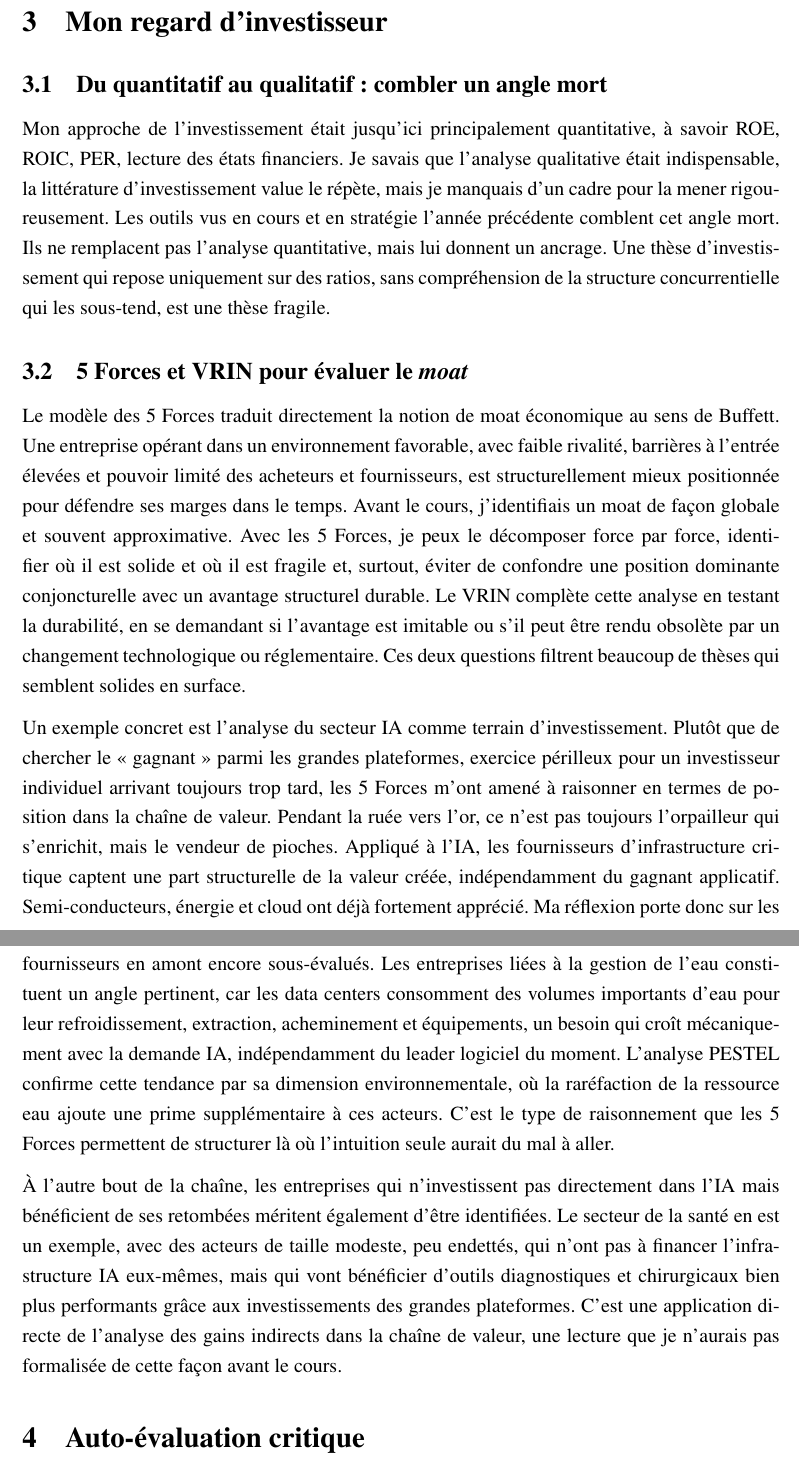
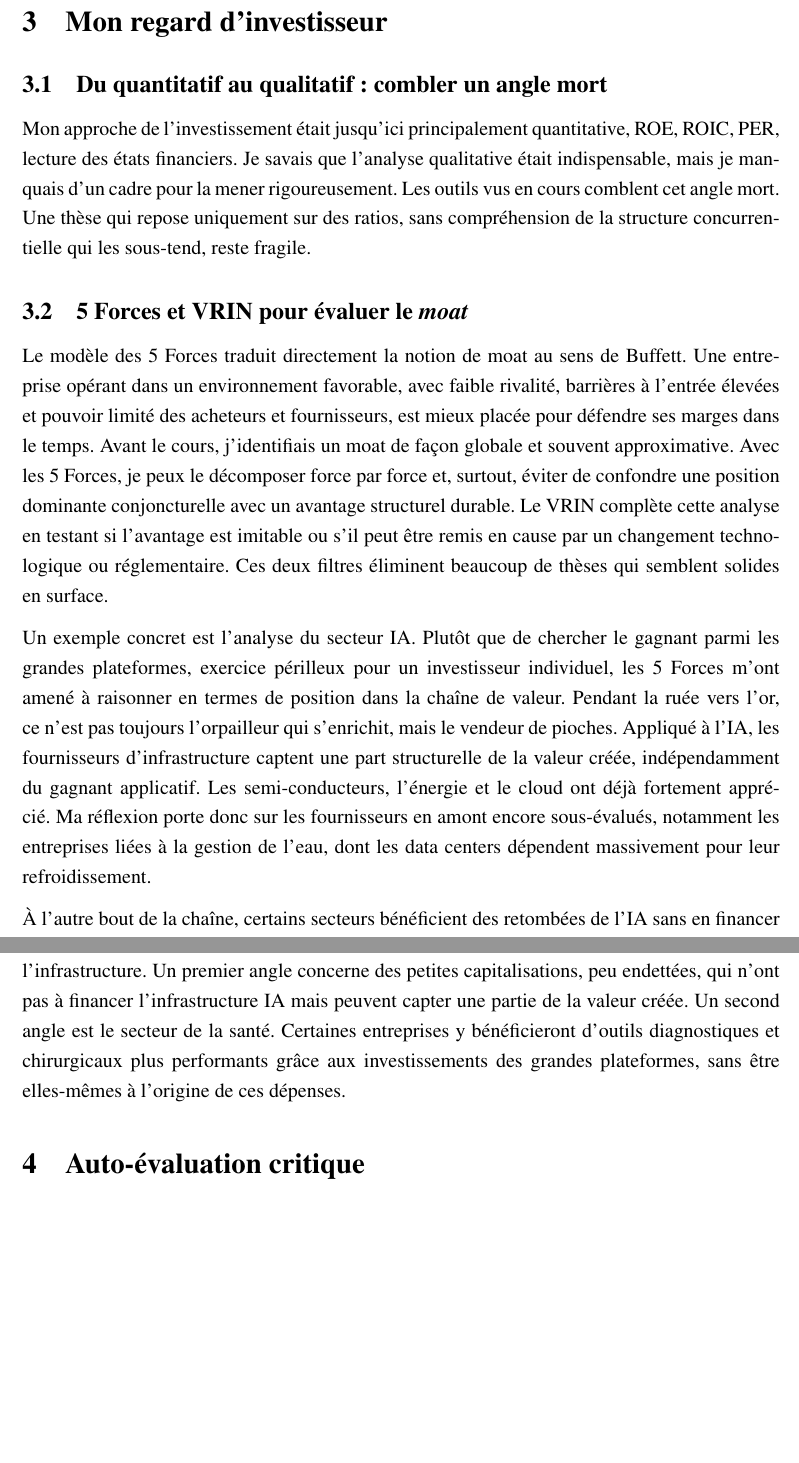
Before and after one commit to JeremSSJ/TRAVAIL-REFLEXIF-LATEX, a LaTeX document (main.tex): two parts of pages 5 and 6 of 7, joined at a grey line, cut so that both start at the same text, the shorter picture padded with empty space. Compiled offline with pdfLaTeX.

Commit message:
investisseur
Co-authored-by: Copilot <copilot@github.com>

```diff
--- a/main.tex
+++ b/main.tex
@@ -197,70 +197,54 @@ que mes avantages sont acquis pour toujours.
 \subsection{Du quantitatif au qualitatif : combler un angle mort}
 
 Mon approche de l'investissement était jusqu'ici
-principalement quantitative, à savoir ROE, ROIC, PER, lecture des
+principalement quantitative, ROE, ROIC, PER, lecture des
 états financiers. Je savais que l'analyse qualitative était
-indispensable, la littérature d'investissement value le
-répète, mais je manquais d'un cadre pour la mener
-rigoureusement. Les outils vus en cours et en stratégie
-l'année précédente comblent cet angle mort. Ils ne remplacent
-pas l'analyse quantitative, mais lui donnent un ancrage. Une
-thèse d'investissement qui repose uniquement sur des ratios,
-sans compréhension de la structure concurrentielle qui les
-sous-tend, est une thèse fragile.
+indispensable, mais je manquais d'un cadre pour la mener
+rigoureusement. Les outils vus en cours comblent cet angle
+mort. Une thèse qui repose uniquement sur des ratios, sans
+compréhension de la structure concurrentielle qui les sous-tend,
+reste fragile.
 
 \subsection{5 Forces et VRIN pour évaluer le \textit{moat}}
 
 Le modèle des 5 Forces traduit directement la notion de moat
-économique au sens de Buffett. Une entreprise opérant dans
-un environnement favorable, avec faible rivalité, barrières à
-l'entrée élevées et pouvoir limité des acheteurs et
-fournisseurs, est structurellement mieux positionnée
-pour défendre ses marges dans le temps. Avant le cours,
-j'identifiais un moat de façon globale et souvent
-approximative. Avec les 5 Forces, je peux le décomposer
-force par force, identifier où il est solide et où il est
-fragile et, surtout, éviter de confondre une position
-dominante conjoncturelle avec un avantage structurel durable.
-Le VRIN complète cette analyse en testant la durabilité, en
-se demandant si l'avantage est imitable ou s'il peut être
-rendu obsolète par un changement technologique ou réglementaire.
-Ces deux questions filtrent beaucoup de thèses qui semblent
-solides en surface.
+au sens de Buffett. Une entreprise opérant dans un environnement
+favorable, avec faible rivalité, barrières à l'entrée élevées
+et pouvoir limité des acheteurs et fournisseurs, est mieux
+placée pour défendre ses marges dans le temps. Avant le cours,
+j'identifiais un moat de façon globale et souvent approximative.
+Avec les 5 Forces, je peux le décomposer force par force et,
+surtout, éviter de confondre une position dominante
+conjoncturelle avec un avantage structurel durable. Le VRIN
+complète cette analyse en testant si l'avantage est imitable
+ou s'il peut être remis en cause par un changement technologique
+ou réglementaire. Ces deux filtres éliminent beaucoup de thèses
+qui semblent solides en surface.
 
-Un exemple concret est l'analyse du secteur IA comme terrain
-d'investissement. Plutôt que de chercher le « gagnant » parmi
-les grandes plateformes, exercice périlleux pour un
-investisseur individuel arrivant toujours trop tard, les 5
-Forces m'ont amené à raisonner en termes de position dans la
-chaîne de valeur. Pendant la ruée vers l'or, ce n'est pas
-toujours l'orpailleur qui s'enrichit, mais le vendeur de
-pioches. Appliqué à l'IA, les fournisseurs d'infrastructure
-critique captent une part structurelle de la valeur créée,
-indépendamment du gagnant applicatif. Semi-conducteurs,
-énergie et cloud ont déjà fortement apprécié. Ma réflexion
-porte donc sur les fournisseurs en amont encore sous-évalués.
-Les entreprises liées à la gestion de l'eau constituent un
-angle pertinent, car les data centers consomment des volumes
-importants d'eau pour leur refroidissement, extraction,
-acheminement et équipements, un besoin qui croît mécaniquement
-avec la demande IA, indépendamment du leader logiciel du
-moment. L'analyse PESTEL confirme cette tendance par sa
-dimension environnementale, où la raréfaction de la ressource
-eau ajoute une prime supplémentaire à ces acteurs. C'est le
-type de raisonnement que les 5 Forces permettent de structurer
-là où l'intuition seule aurait du mal à aller.
+Un exemple concret est l'analyse du secteur IA. Plutôt que
+de chercher le gagnant parmi les grandes plateformes, exercice
+périlleux pour un investisseur individuel, les 5 Forces m'ont
+amené à raisonner en termes de position dans la chaîne de
+valeur. Pendant la ruée vers l'or, ce n'est pas toujours
+l'orpailleur qui s'enrichit, mais le vendeur de pioches.
+Appliqué à l'IA, les fournisseurs d'infrastructure captent
+une part structurelle de la valeur créée, indépendamment du
+gagnant applicatif. Les semi-conducteurs, l'énergie et le cloud
+ont déjà fortement apprécié. Ma réflexion porte donc sur les
+fournisseurs en amont encore sous-évalués, notamment les
+entreprises liées à la gestion de l'eau, dont les data centers
+dépendent massivement pour leur refroidissement.
 
-À l'autre bout de la chaîne, les entreprises qui n'investissent
-pas directement dans l'IA mais bénéficient de ses retombées
-méritent également d'être identifiées. Le secteur de la santé
-en est un exemple, avec des acteurs de taille modeste,
-peu endettés, qui n'ont pas à financer l'infrastructure IA
-eux-mêmes, mais qui vont bénéficier d'outils diagnostiques
-et chirurgicaux bien plus performants grâce aux
-investissements des grandes plateformes. C'est une
-application directe de l'analyse des gains indirects dans
-la chaîne de valeur, une lecture que je n'aurais pas
-formalisée de cette façon avant le cours.
+À l'autre bout de la chaîne, certains secteurs bénéficient
+des retombées de l'IA sans en financer l'infrastructure.
+Un premier angle concerne des petites capitalisations,
+peu endettées, qui n'ont pas à financer l'infrastructure IA
+mais peuvent capter une partie de la valeur créée.
+Un second angle est le secteur de la santé. Certaines
+entreprises y bénéficieront d'outils diagnostiques et
+chirurgicaux plus performants grâce aux investissements
+des grandes plateformes, sans être elles-mêmes à l'origine
+de ces dépenses.
 
 \section{Auto-évaluation critique}
 
```
